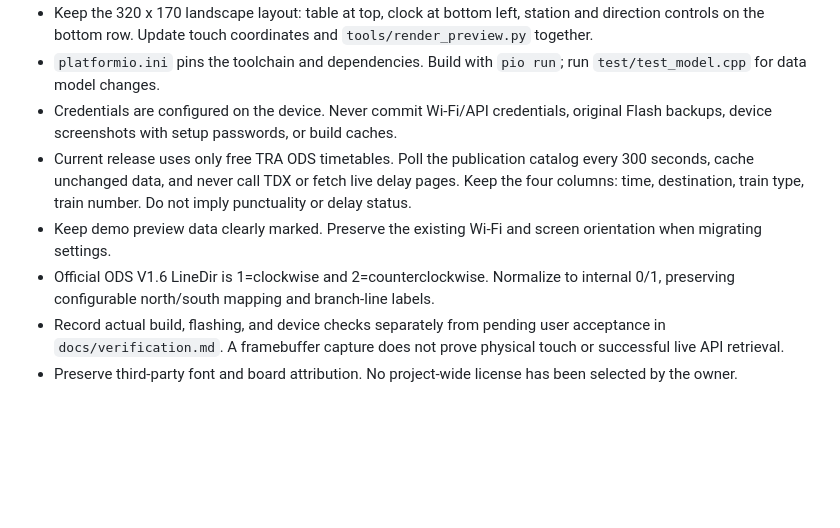
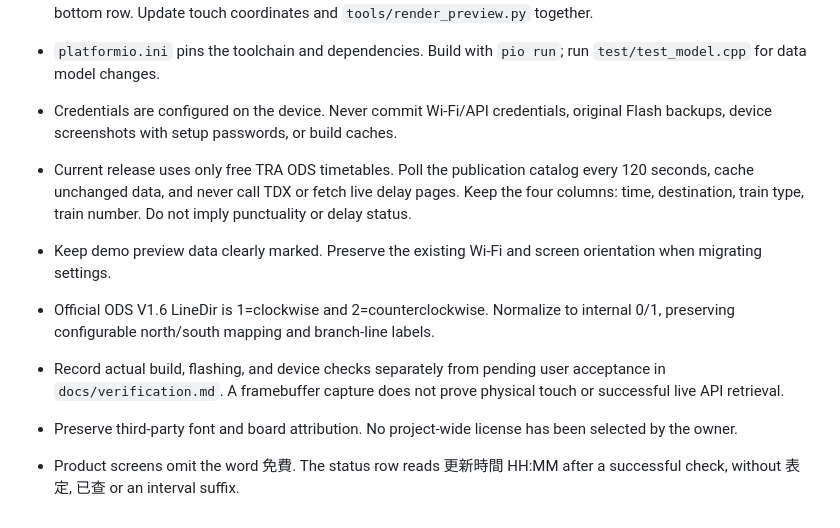
Before and after one commit to MAXXTANG/tra-station-board, a Markdown page: AGENTS.md, the part around the change. GitHub-like rendering; blank space fills up the shorter version.

Commit message:
Simplify update status and refresh timetables every two minutes

```diff
--- a/AGENTS.md
+++ b/AGENTS.md
@@ -5,8 +5,10 @@
 - Keep the 320 x 170 landscape layout: table at top, clock at bottom left, station and direction controls on the bottom row. Update touch coordinates and `tools/render_preview.py` together.
 - `platformio.ini` pins the toolchain and dependencies. Build with `pio run`; run `test/test_model.cpp` for data model changes.
 - Credentials are configured on the device. Never commit Wi-Fi/API credentials, original Flash backups, device screenshots with setup passwords, or build caches.
-- Current release uses only free TRA ODS timetables. Poll the publication catalog every 300 seconds, cache unchanged data, and never call TDX or fetch live delay pages. Keep the four columns: time, destination, train type, train number. Do not imply punctuality or delay status.
+- Current release uses only free TRA ODS timetables. Poll the publication catalog every 120 seconds, cache unchanged data, and never call TDX or fetch live delay pages. Keep the four columns: time, destination, train type, train number. Do not imply punctuality or delay status.
 - Keep demo preview data clearly marked. Preserve the existing Wi-Fi and screen orientation when migrating settings.
 - Official ODS V1.6 LineDir is 1=clockwise and 2=counterclockwise. Normalize to internal 0/1, preserving configurable north/south mapping and branch-line labels.
 - Record actual build, flashing, and device checks separately from pending user acceptance in `docs/verification.md`. A framebuffer capture does not prove physical touch or successful live API retrieval.
 - Preserve third-party font and board attribution. No project-wide license has been selected by the owner.
+
+- Product screens omit the word 免費. The status row reads 更新時間 HH:MM after a successful check, without 表定, 已查 or an interval suffix.
```
Also changed, not shown: README.md (+5 -5 lines), docs/verification.md (+24 -0 lines), board-preview-inverted.png, board-preview-south.png, board-preview.png, 7 other files.
